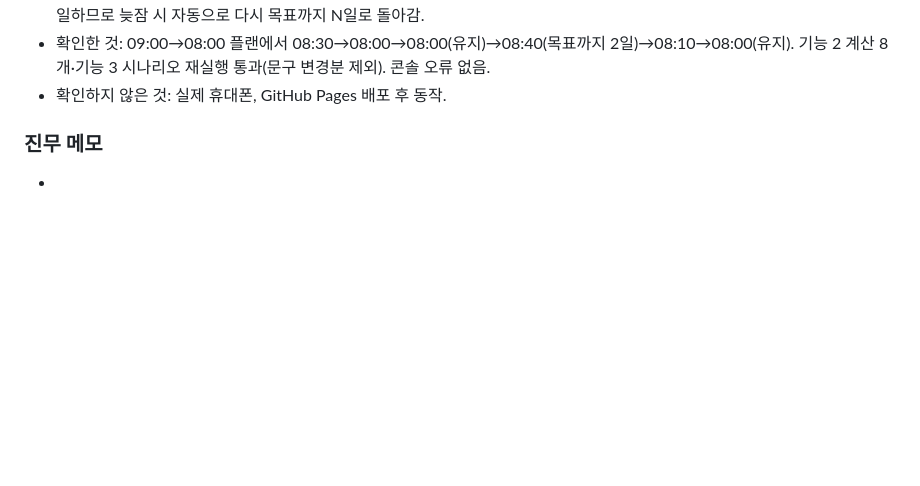
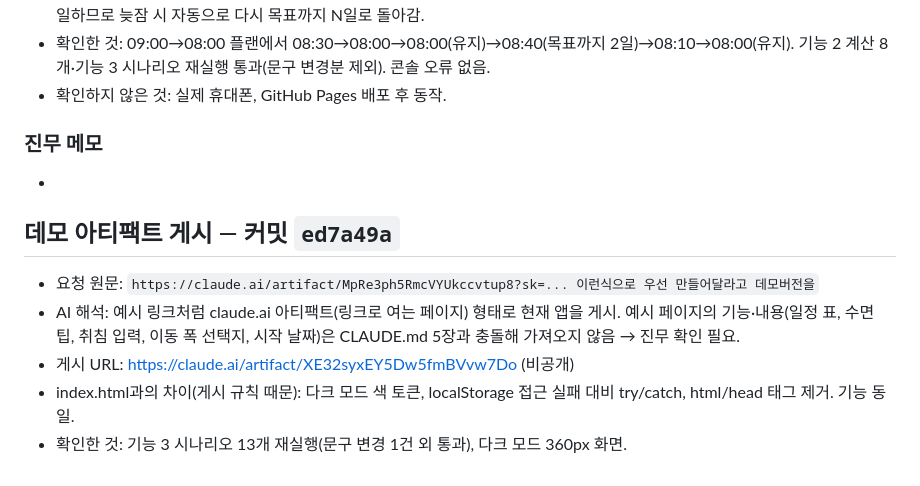
Before and after one commit to qkrwlsan0210-dot/vibe-coding-jinmu, a Markdown page: logs/phase2.md, the part around the change. Rendered like a GitHub page; blank space fills up the shorter version.

Commit message:
Phase 2 로그: 데모 게시

```diff
--- a/logs/phase2.md
+++ b/logs/phase2.md
@@ -48,3 +48,10 @@
 
 ### 진무 메모
 -
+
+## 데모 아티팩트 게시 — 커밋 `ed7a49a`
+- 요청 원문: `https://claude.ai/artifact/MpRe3ph5RmcVYUkccvtup8?sk=... 이런식으로 우선 만들어달라고 데모버전을`
+- AI 해석: 예시 링크처럼 claude.ai 아티팩트(링크로 여는 페이지) 형태로 현재 앱을 게시. 예시 페이지의 기능·내용(일정 표, 수면 팁, 취침 입력, 이동 폭 선택지, 시작 날짜)은 CLAUDE.md 5장과 충돌해 가져오지 않음 → 진무 확인 필요.
+- 게시 URL: https://claude.ai/artifact/XE32syxEY5Dw5fmBVvw7Do (비공개)
+- index.html과의 차이(게시 규칙 때문): 다크 모드 색 토큰, localStorage 접근 실패 대비 try/catch, html/head 태그 제거. 기능 동일.
+- 확인한 것: 기능 3 시나리오 13개 재실행(문구 변경 1건 외 통과), 다크 모드 360px 화면.
```
